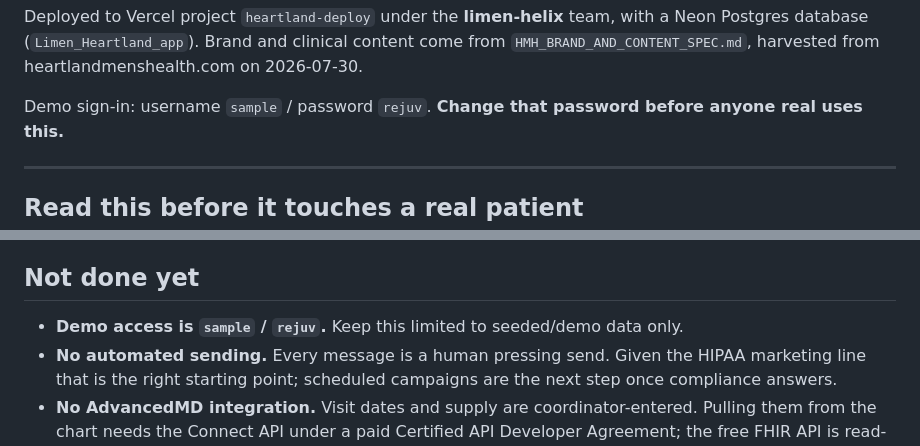
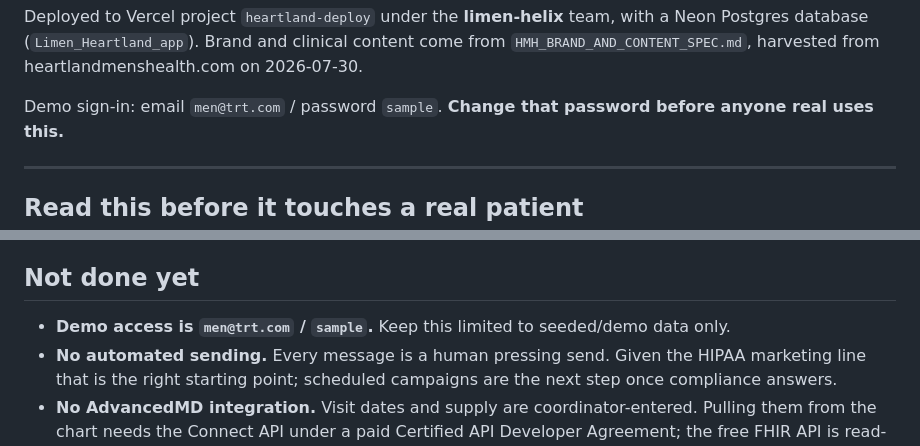
Before and after one commit to LIMENHelix/heartland-app, a Markdown page: README.md, 2 parts joined by grey strips. GitHub-like rendering.

Commit message:
Document Rejuv demo email login

```diff
--- a/README.md
+++ b/README.md
@@ -20,7 +20,7 @@ Deployed to Vercel project `heartland-deploy` under the **limen-helix** team, wi
 Postgres database (`Limen_Heartland_app`). Brand and clinical content come from
 `HMH_BRAND_AND_CONTENT_SPEC.md`, harvested from heartlandmenshealth.com on 2026-07-30.
 
-Demo sign-in: username `sample` / password `rejuv`.
+Demo sign-in: email `men@trt.com` / password `sample`.
 **Change that password before anyone real uses this.**
 
 ---
@@ -257,7 +257,7 @@ at the rendered page, not the status code of the document.
 
 ## Not done yet
 
-- **Demo access is `sample` / `rejuv`.** Keep this limited to seeded/demo data only.
+- **Demo access is `men@trt.com` / `sample`.** Keep this limited to seeded/demo data only.
 - **No automated sending.** Every message is a human pressing send. Given the HIPAA marketing
   line that is the right starting point; scheduled campaigns are the next step once compliance
   answers.
```
